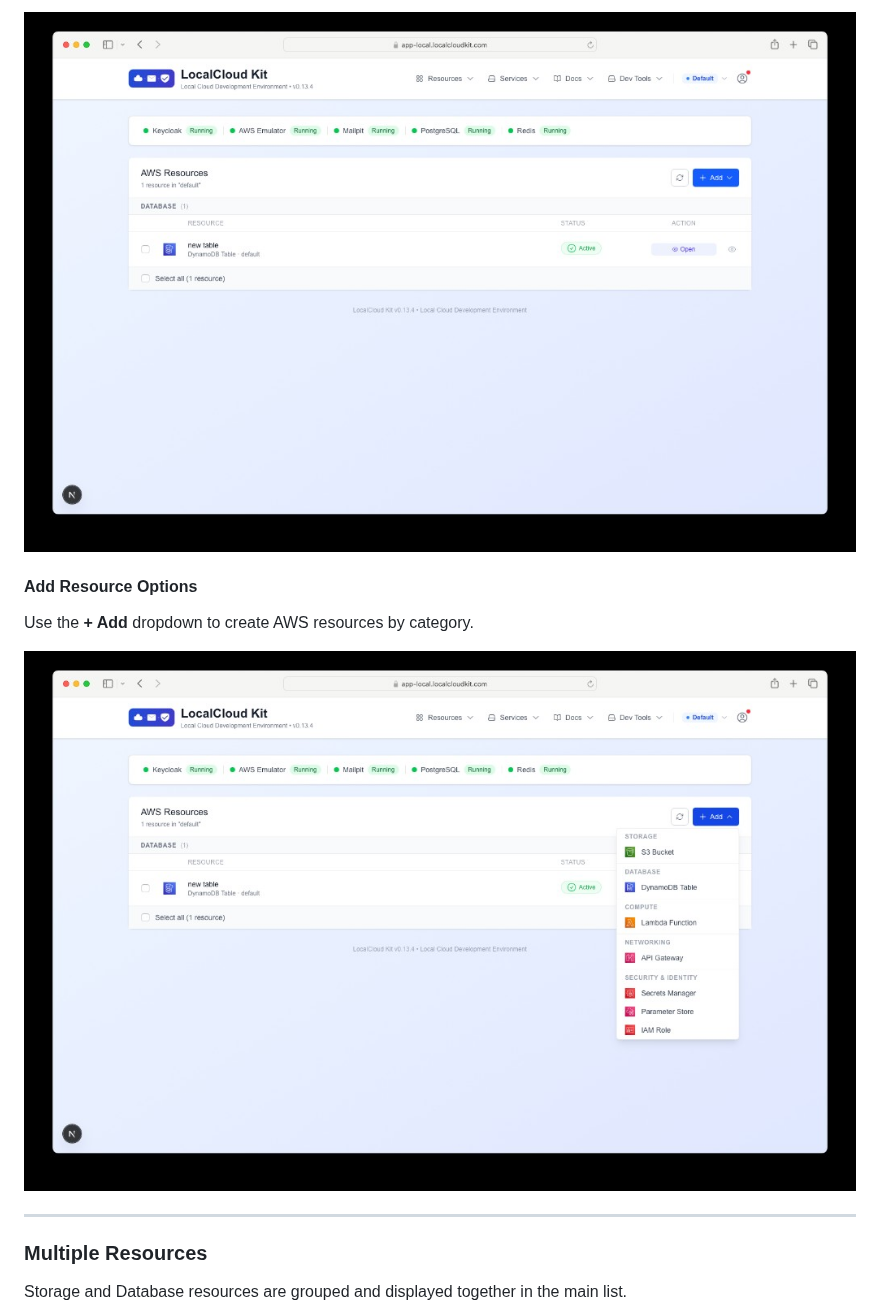
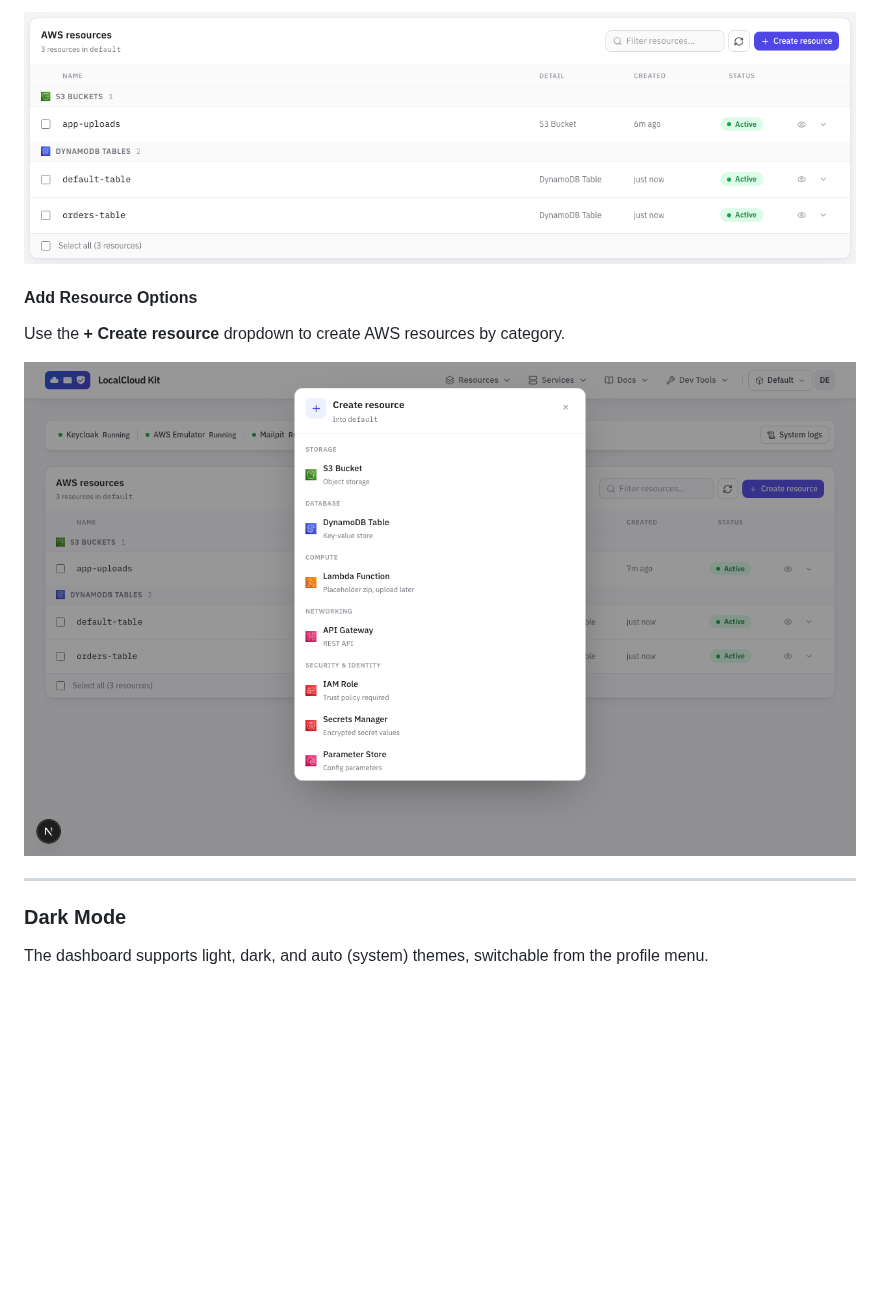
Before and after one commit to jonbrobinson/localcloud-kit, a Markdown page: README.md, the part around one of its changes. Rendered like a GitHub page; pictures changed too: docs/screenshots/03-dashboard-dynamodb-resource.png, docs/screenshots/04-dashboard-add-resource-options.png; blank space fills up the shorter version.

```diff
--- a/README.md
+++ b/README.md
@@ -142,13 +142,13 @@ After creation, the table appears in the Database section with status and action
 
 #### Add Resource Options
 
-Use the **+ Add** dropdown to create AWS resources by category.
+Use the **+ Create resource** dropdown to create AWS resources by category.
 
 ![Add Resource Options](docs/screenshots/04-dashboard-add-resource-options.png)
 
 ---
 
-### Multiple Resources
+### Dark Mode
 
-Storage and Database resources are grouped and displayed together in the main list.
+The dashboard supports light, dark, and auto (system) themes, switchable from the profile menu.
 
```
Also changed, not shown: other parts of README.md (+4 -4 lines), docs/screenshots/01-dashboard-empty-resources.png, docs/screenshots/02-dashboard-create-dynamodb-table.png, docs/screenshots/05-dashboard-multiple-resources.png.
